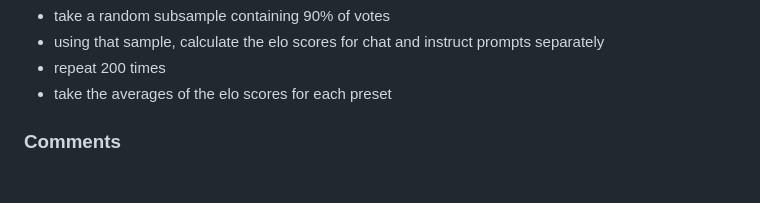
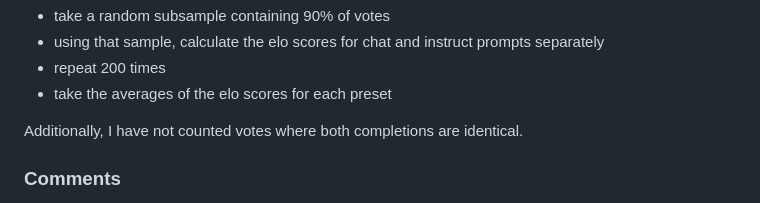
Before and after one commit to dwery4/egrtgww, a Markdown page: arena/results.md, the part around the change. Drawn GitHub-style; blank space fills up the shorter version.

```diff
--- a/arena/results.md
+++ b/arena/results.md
@@ -69,6 +69,8 @@ To make things more robust, I have used the following procedure instead of calcu
 * using that sample, calculate the elo scores for chat and instruct prompts separately
 * repeat 200 times
 * take the averages of the elo scores for each preset
+
+Additionally, I have not counted votes where both completions are identical.
 
 ### Comments
 
```
